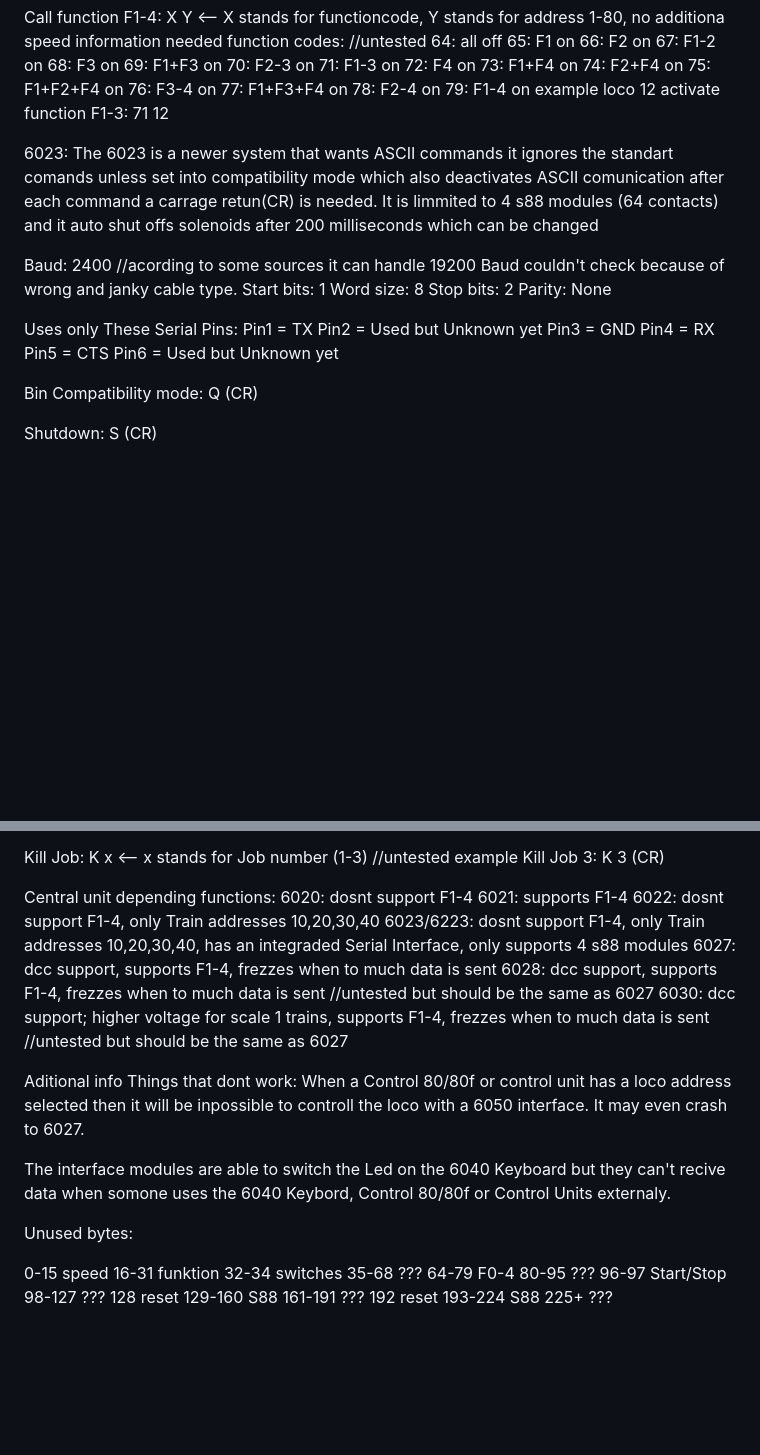
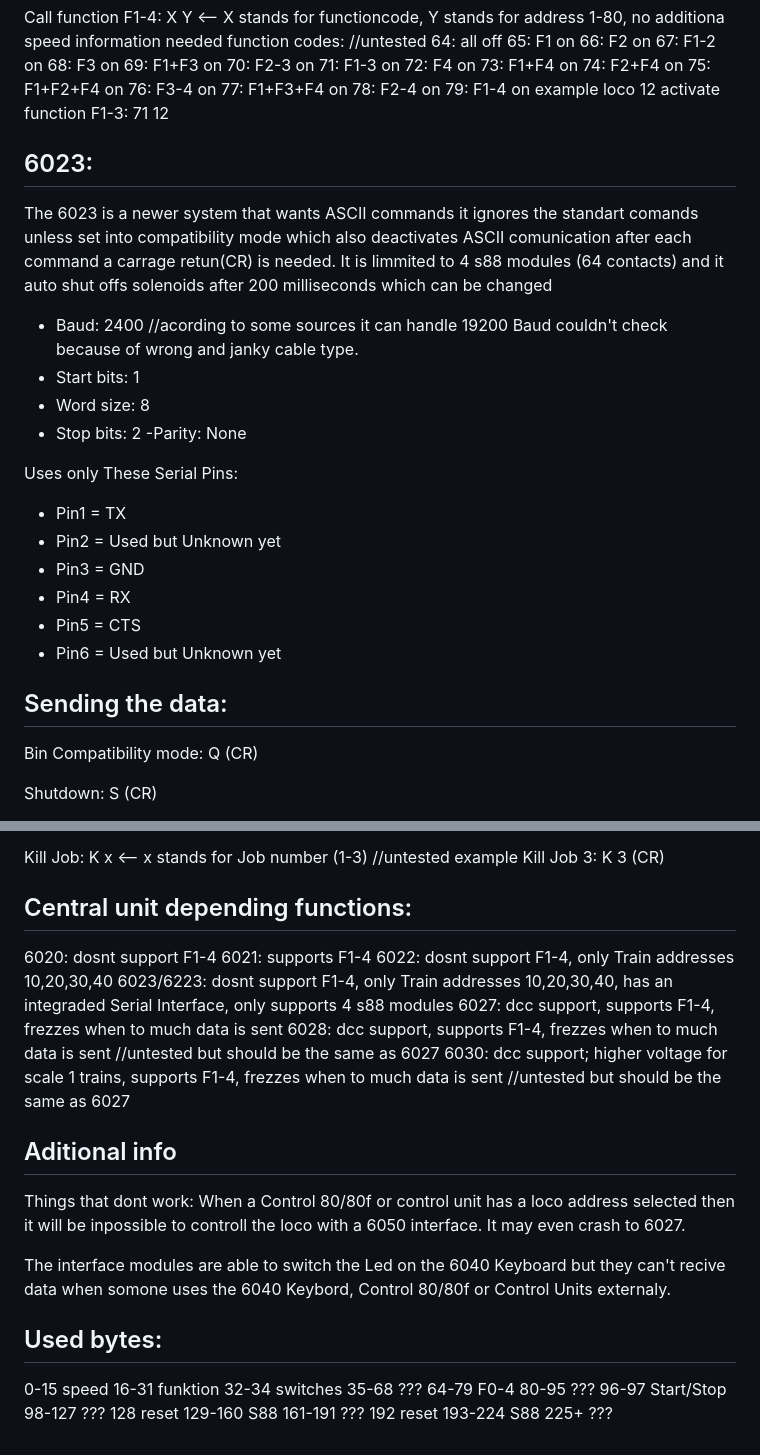
Before and after one commit to kamil00110/Maerklin-6050-and-6023-communication-documentation, a Markdown page: README.md, 2 parts joined by grey strips. Drawn GitHub-style; blank space fills up the shorter version.

```diff
--- a/README.md
+++ b/README.md
@@ -82,26 +82,27 @@ example loco 12 activate function F1-3: 71 12
 
 
 
-6023:
+## 6023:
 The 6023 is a newer system that wants ASCII commands it ignores the standart comands unless set into
 compatibility mode which also deactivates ASCII comunication after each command a carrage retun(CR) is needed.
 It is limmited to 4 s88 modules (64 contacts) and it auto shut offs solenoids after 200 milliseconds which can be changed
 
-
-Baud: 2400    //acording to some sources it can handle 19200 Baud couldn't check because of wrong and janky cable type.
-Start bits: 1
-Word size: 8
-Stop bits: 2
-Parity: None
-
+- Baud: 2400    //acording to some sources it can handle 19200 Baud couldn't check because of wrong and janky cable type.
+- Start bits: 1
+- Word size: 8
+- Stop bits: 2
+-Parity: None
 
 Uses only These Serial Pins:
-Pin1 = TX
-Pin2 = Used but Unknown yet
-Pin3 = GND
-Pin4 = RX
-Pin5 = CTS
-Pin6 = Used but Unknown yet
+
+- Pin1 = TX
+- Pin2 = Used but Unknown yet
+- Pin3 = GND
+- Pin4 = RX
+- Pin5 = CTS
+- Pin6 = Used but Unknown yet
+
+## Sending the data:
 
 Bin Compatibility mode: Q (CR)
 
@@ -148,7 +149,7 @@ example Kill Job 3: K 3 (CR)
 
 
 
-Central unit depending functions:
+## Central unit depending functions:
 6020: dosnt support F1-4
 6021: supports F1-4
 6022: dosnt support F1-4, only Train addresses 10,20,30,40
@@ -157,14 +158,14 @@ Central unit depending functions:
 6028: dcc support, supports F1-4, frezzes when to much data is sent //untested but should be the same as 6027
 6030: dcc support; higher voltage for scale 1 trains, supports F1-4, frezzes when to much data is sent //untested but should be the same as 6027
 
-Aditional info
+## Aditional info
 Things that dont work: When a Control 80/80f or control unit has a loco address selected
 then it will be inpossible to controll the loco with a 6050 interface. It may even crash to 6027.
 
 The interface modules are able to switch the Led on the 6040 Keyboard but they
 can't recive data when somone uses the 6040 Keybord, Control 80/80f or Control Units externaly.
 
-Unused bytes:
+## Used bytes:
 
 0-15 speed
 16-31 funktion
```
Also changed, not shown: other parts of README.md (+1 -1 lines).
